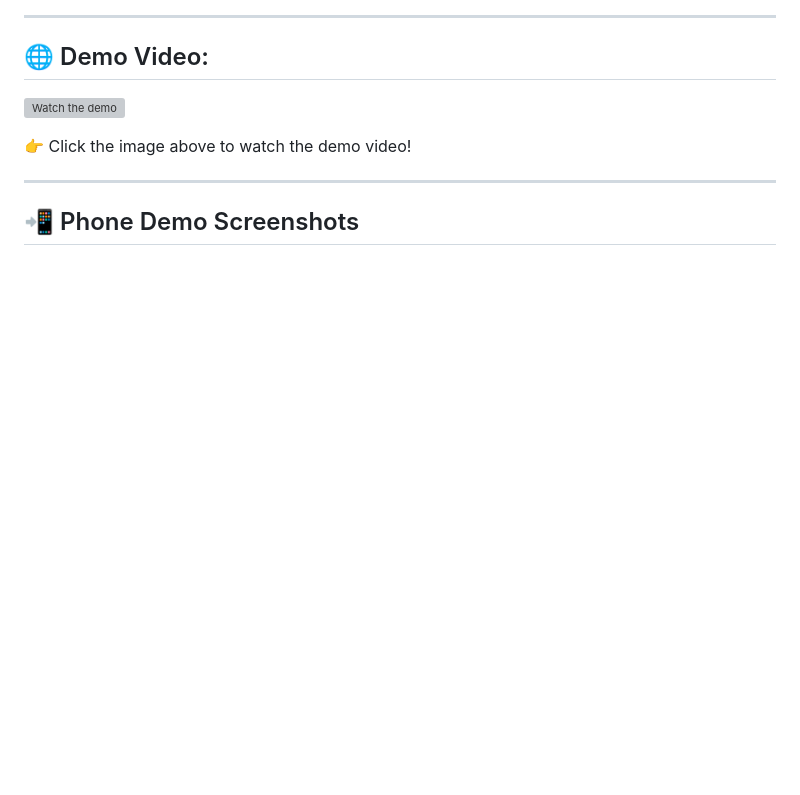
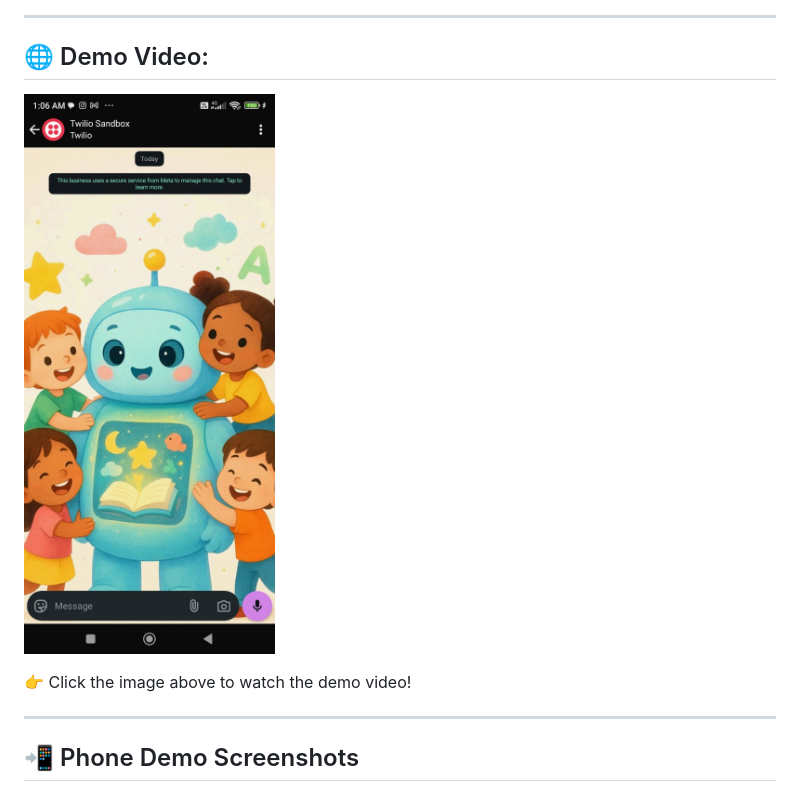
Before and after one commit to suryansh-sr-17/peppo-video-wa-r2, a Markdown page: README.md, the part around the change. Drawn GitHub-style; blank space fills up the shorter version; grey boxes are pictures that could not be loaded.

```diff
--- a/README.md
+++ b/README.md
@@ -65,7 +65,7 @@ Round 2 Technical Challenge: A simple, provider-agnostic web app that helps gene
 
 ## 🌐 Demo Video:
 
-[![Watch the demo](src/thumbnail.png)](src/peppoai_demo.mp4)
+[![Watch the demo](src/1wa.jpg)](src/peppoai_demo.mp4)
 
 👉 Click the image above to watch the demo video!
 
```
